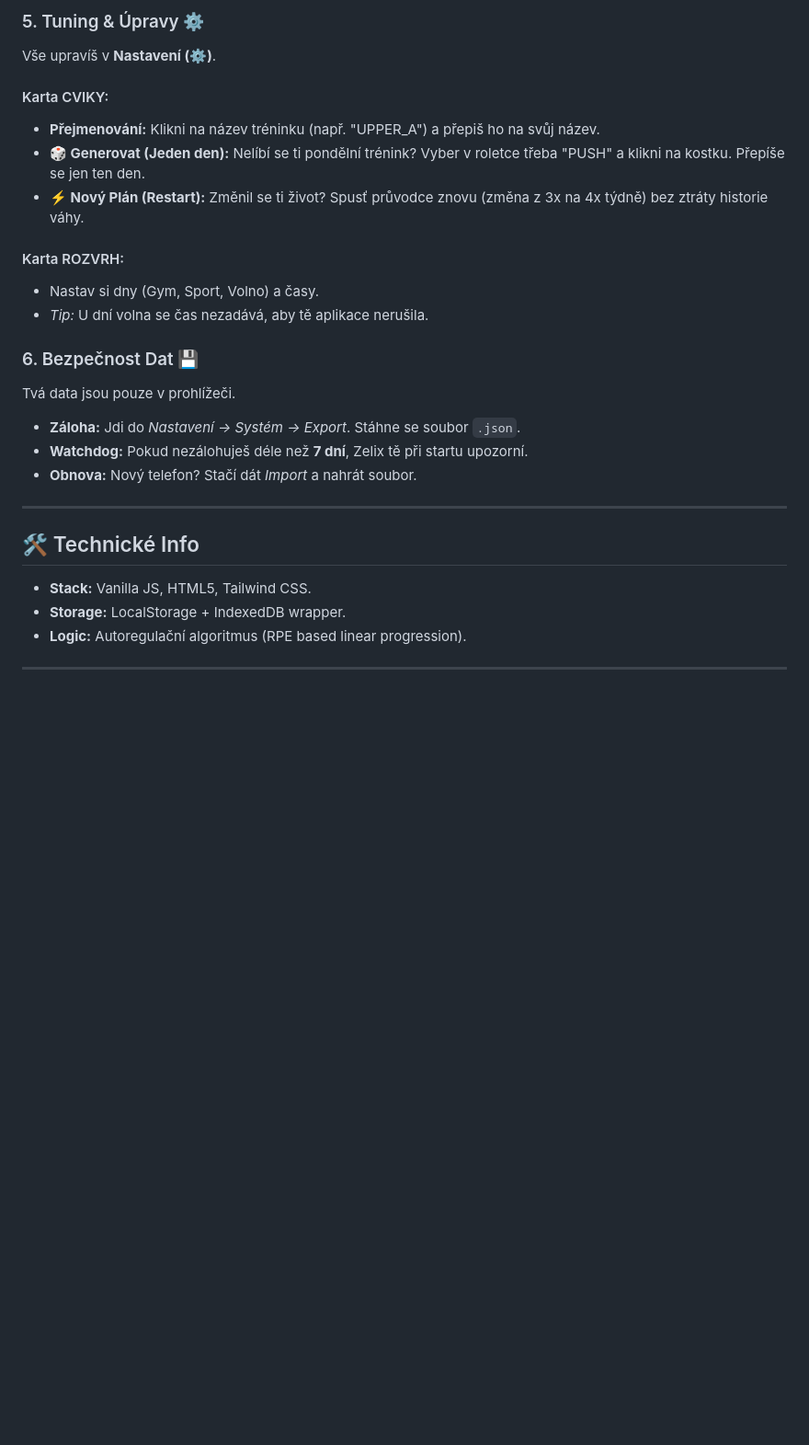
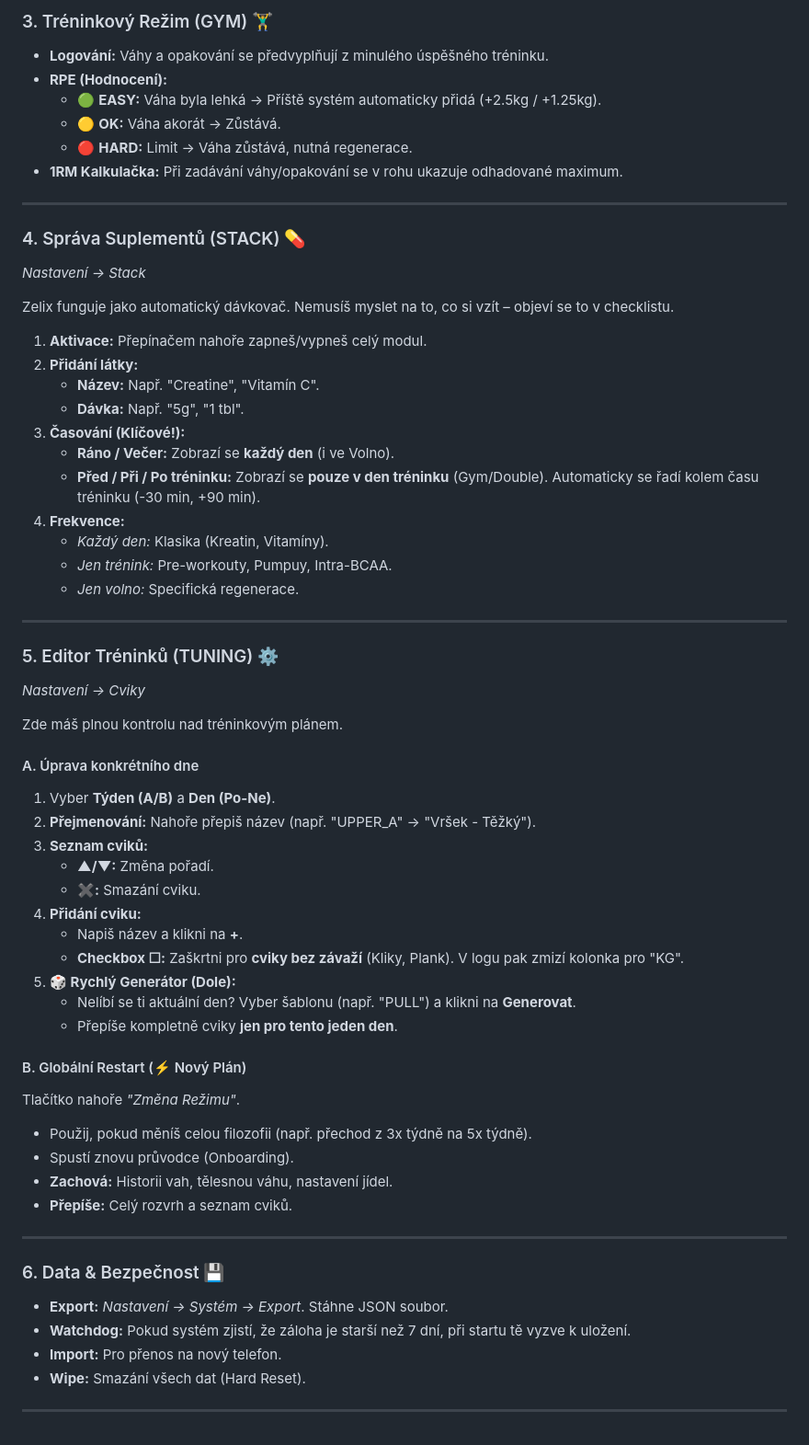
Before and after one commit to Zeleninkappo/Zeleninkappo.github.io, a Markdown page: README.md, the part around one of its changes. Shown at 92% size. GitHub-like rendering; blank space fills up the shorter version.

```diff
--- a/README.md
+++ b/README.md
@@ -63,27 +39,63 @@ Kliknutím na tlačítko **GYM** spustíš trénink.
-### 5. Tuning & Úpravy ⚙️
-Vše upravíš v **Nastavení (⚙️)**.
-
-#### Karta CVIKY:
-* **Přejmenování:** Klikni na název tréninku (např. "UPPER_A") a přepiš ho na svůj název.
-* **🎲 Generovat (Jeden den):** Nelíbí se ti pondělní trénink? Vyber v roletce třeba "PUSH" a klikni na kostku. Přepíše se jen ten den.
-* **⚡ Nový Plán (Restart):** Změnil se ti život? Spusť průvodce znovu (změna z 3x na 4x týdně) bez ztráty historie váhy.
-
-#### Karta ROZVRH:
-* Nastav si dny (Gym, Sport, Volno) a časy.
-* *Tip:* U dní volna se čas nezadává, aby tě aplikace nerušila.
-
-### 6. Bezpečnost Dat 💾
-Tvá data jsou pouze v prohlížeči.
-* **Záloha:** Jdi do *Nastavení -> Systém -> Export*. Stáhne se soubor `.json`.
-* **Watchdog:** Pokud nezálohuješ déle než **7 dní**, Zelix tě při startu upozorní.
-* **Obnova:** Nový telefon? Stačí dát *Import* a nahrát soubor.
+### 3. Tréninkový Režim (GYM) 🏋️‍♂️
+* **Logování:** Váhy a opakování se předvyplňují z minulého úspěšného tréninku.
+* **RPE (Hodnocení):**
+    * 🟢 **EASY:** Váha byla lehká -> Příště systém automaticky přidá (+2.5kg / +1.25kg).
+    * 🟡 **OK:** Váha akorát -> Zůstává.
+    * 🔴 **HARD:** Limit -> Váha zůstává, nutná regenerace.
+* **1RM Kalkulačka:** Při zadávání váhy/opakování se v rohu ukazuje odhadované maximum.
 
 ---
 
-## 🛠 Technické Info
+### 4. Správa Suplementů (STACK) 💊
+*Nastavení -> Stack*
 
-* **Stack:** Vanilla JS, HTML5, Tailwind CSS.
-* **Storage:** LocalStorage + IndexedDB wrapper.
-* **Logic:** Autoregulační algoritmus (RPE based linear progression).
+Zelix funguje jako automatický dávkovač. Nemusíš myslet na to, co si vzít – objeví se to v checklistu.
+
+1.  **Aktivace:** Přepínačem nahoře zapneš/vypneš celý modul.
+2.  **Přidání látky:**
+    * **Název:** Např. "Creatine", "Vitamín C".
+    * **Dávka:** Např. "5g", "1 tbl".
+3.  **Časování (Klíčové!):**
+    * **Ráno / Večer:** Zobrazí se **každý den** (i ve Volno).
+    * **Před / Při / Po tréninku:** Zobrazí se **pouze v den tréninku** (Gym/Double). Automaticky se řadí kolem času tréninku (-30 min, +90 min).
+4.  **Frekvence:**
+    * *Každý den:* Klasika (Kreatin, Vitamíny).
+    * *Jen trénink:* Pre-workouty, Pumpuy, Intra-BCAA.
+    * *Jen volno:* Specifická regenerace.
 
 ---
+
+### 5. Editor Tréninků (TUNING) ⚙️
+*Nastavení -> Cviky*
+
+Zde máš plnou kontrolu nad tréninkovým plánem.
+
+#### A. Úprava konkrétního dne
+1.  Vyber **Týden (A/B)** a **Den (Po-Ne)**.
+2.  **Přejmenování:** Nahoře přepiš název (např. "UPPER_A" -> "Vršek - Těžký").
+3.  **Seznam cviků:**
+    * **▲/▼:** Změna pořadí.
+    * **✖:** Smazání cviku.
+4.  **Přidání cviku:**
+    * Napiš název a klikni na **+**.
+    * **Checkbox ☐:** Zaškrtni pro **cviky bez závaží** (Kliky, Plank). V logu pak zmizí kolonka pro "KG".
+5.  **🎲 Rychlý Generátor (Dole):**
+    * Nelíbí se ti aktuální den? Vyber šablonu (např. "PULL") a klikni na **Generovat**.
+    * Přepíše kompletně cviky **jen pro tento jeden den**.
+
+#### B. Globální Restart (⚡ Nový Plán)
+Tlačítko nahoře *"Změna Režimu"*.
+* Použij, pokud měníš celou filozofii (např. přechod z 3x týdně na 5x týdně).
+* Spustí znovu průvodce (Onboarding).
+* **Zachová:** Historii vah, tělesnou váhu, nastavení jídel.
+* **Přepíše:** Celý rozvrh a seznam cviků.
+
+---
+
+### 6. Data & Bezpečnost 💾
+* **Export:** *Nastavení -> Systém -> Export*. Stáhne JSON soubor.
+* **Watchdog:** Pokud systém zjistí, že záloha je starší než 7 dní, při startu tě vyzve k uložení.
+* **Import:** Pro přenos na nový telefon.
+* **Wipe:** Smazání všech dat (Hard Reset).
+
+---
```
Also changed, not shown: other parts of README.md (+20 -44 lines).
